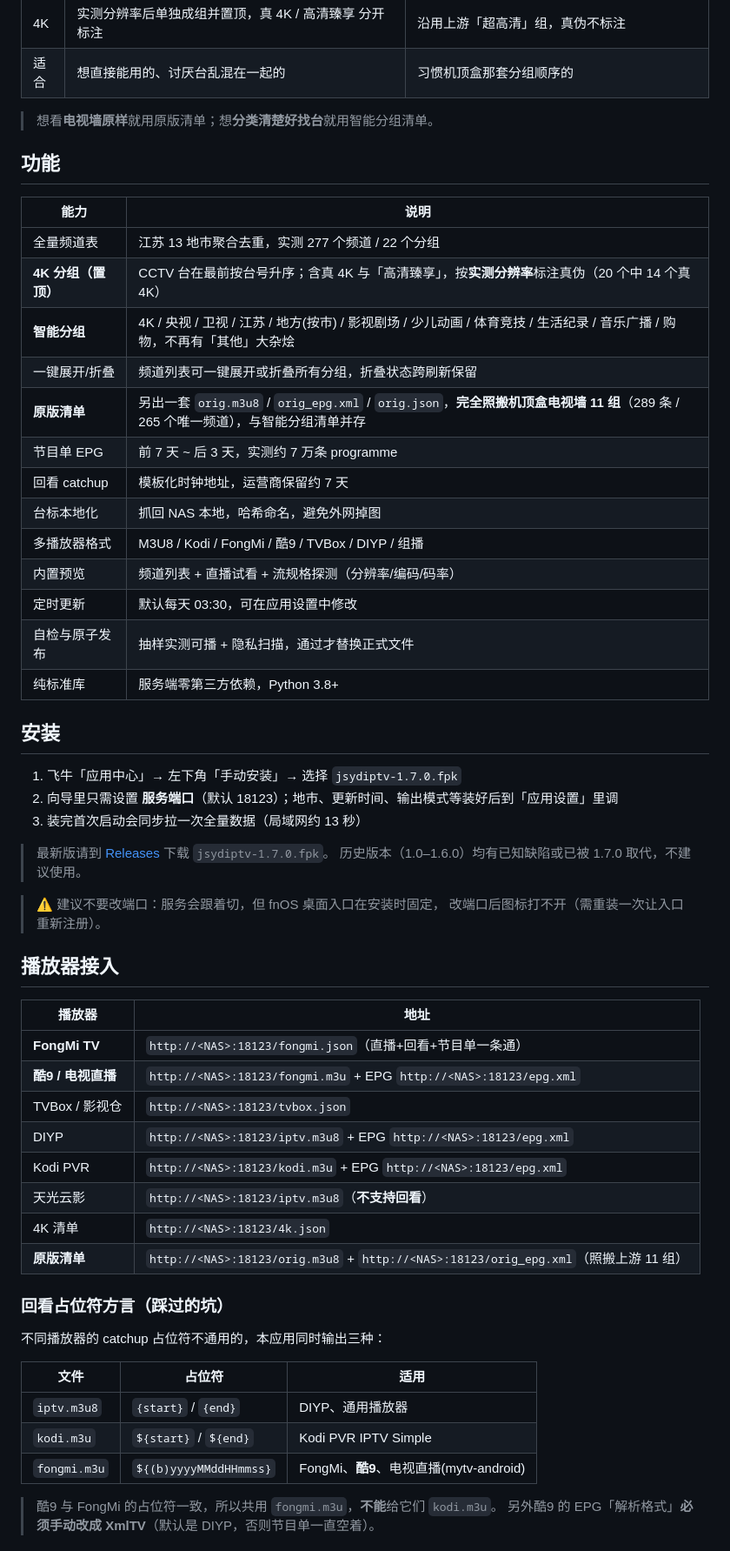
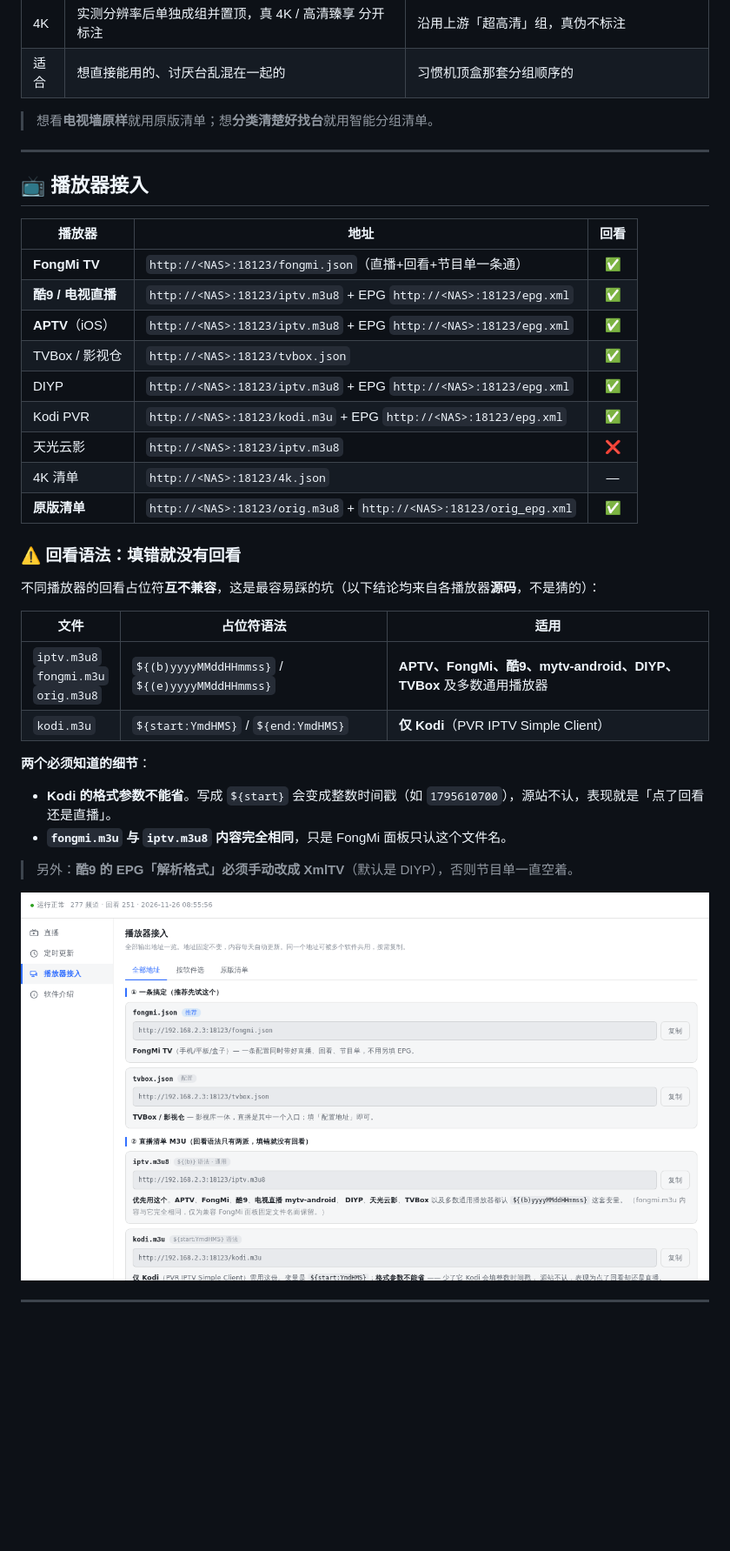
Before and after one commit to justinguo7777/jsydiptv, a Markdown page: README.md, the part around one of its changes. Shown at 87% size. Rendered like a GitHub page; pictures changed too: docs/screenshot-player.png (added); blank space fills up the shorter version.

```diff
--- a/README.md
+++ b/README.md
@@ -38,59 +80,41 @@ M3U / XMLTV / TVBox 配置，并附一个内置 Web 界面做频道预览与试
 
 > 想看**电视墙原样**就用原版清单；想**分类清楚好找台**就用智能分组清单。
 
-## 功能
+---
 
-| 能力 | 说明 |
-|---|---|
-| 全量频道表 | 江苏 13 地市聚合去重，实测 277 个频道 / 22 个分组 |
-| **4K 分组（置顶）** | CCTV 台在最前按台号升序；含真 4K 与「高清臻享」，按**实测分辨率**标注真伪（20 个中 14 个真 4K） |
-| **智能分组** | 4K / 央视 / 卫视 / 江苏 / 地方(按市) / 影视剧场 / 少儿动画 / 体育竞技 / 生活纪录 / 音乐广播 / 购物，不再有「其他」大杂烩 |
-| 一键展开/折叠 | 频道列表可一键展开或折叠所有分组，折叠状态跨刷新保留 |
-| **原版清单** | 另出一套 `orig.m3u8` / `orig_epg.xml` / `orig.json`，**完全照搬机顶盒电视墙 11 组**（289 条 / 265 个唯一频道），与智能分组清单并存 |
-| 节目单 EPG | 前 7 天 ~ 后 3 天，实测约 7 万条 programme |
-| 回看 catchup | 模板化时钟地址，运营商保留约 7 天 |
-| 台标本地化 | 抓回 NAS 本地，哈希命名，避免外网掉图 |
-| 多播放器格式 | M3U8 / Kodi / FongMi / 酷9 / TVBox / DIYP / 组播 |
-| 内置预览 | 频道列表 + 直播试看 + 流规格探测（分辨率/编码/码率） |
-| 定时更新 | 默认每天 03:30，可在应用设置中修改 |
-| 自检与原子发布 | 抽样实测可播 + 隐私扫描，通过才替换正式文件 |
-| 纯标准库 | 服务端零第三方依赖，Python 3.8+ |
+<a id="players"></a>
 
-## 安装
+## 📺 播放器接入
 
-1. 飞牛「应用中心」→ 左下角「手动安装」→ 选择 `jsydiptv-1.7.0.fpk`
-2. 向导里只需设置 **服务端口**（默认 18123）；地市、更新时间、输出模式等装好后到「应用设置」里调
-3. 装完首次启动会同步拉一次全量数据（局域网约 13 秒）
+| 播放器 | 地址 | 回看 |
+|---|---|:---:|
+| **FongMi TV** | `http://<NAS>:18123/fongmi.json`（直播+回看+节目单一条通） | ✅ |
+| **酷9 / 电视直播** | `http://<NAS>:18123/iptv.m3u8` + EPG `http://<NAS>:18123/epg.xml` | ✅ |
+| **APTV**（iOS） | `http://<NAS>:18123/iptv.m3u8` + EPG `http://<NAS>:18123/epg.xml` | ✅ |
+| TVBox / 影视仓 | `http://<NAS>:18123/tvbox.json` | ✅ |
+| DIYP | `http://<NAS>:18123/iptv.m3u8` + EPG `http://<NAS>:18123/epg.xml` | ✅ |
+| Kodi PVR | `http://<NAS>:18123/kodi.m3u` + EPG `http://<NAS>:18123/epg.xml` | ✅ |
+| 天光云影 | `http://<NAS>:18123/iptv.m3u8` | ❌ |
+| 4K 清单 | `http://<NAS>:18123/4k.json` | — |
+| **原版清单** | `http://<NAS>:18123/orig.m3u8` + `http://<NAS>:18123/orig_epg.xml` | ✅ |
 
-> 最新版请到 [Releases](https://github.com/justinguo7777/jsydiptv/releases) 下载 `jsydiptv-1.7.0.fpk`。
-> 历史版本（1.0–1.6.0）均有已知缺陷或已被 1.7.0 取代，不建议使用。
+### ⚠️ 回看语法：填错就没有回看
 
-> ⚠️ 建议不要改端口：服务会跟着切，但 fnOS 桌面入口在安装时固定，
-> 改端口后图标打不开（需重装一次让入口重新注册）。
+不同播放器的回看占位符**互不兼容**，这是最容易踩的坑（以下结论均来自各播放器**源码**，不是猜的）：
 
-## 播放器接入
+| 文件 | 占位符语法 | 适用 |
+|---|---|---|
+| `iptv.m3u8`<br>`fongmi.m3u`<br>`orig.m3u8` | `${(b)yyyyMMddHHmmss}` / `${(e)yyyyMMddHHmmss}` | **APTV、FongMi、酷9、mytv-android、DIYP、TVBox** 及多数通用播放器 |
+| `kodi.m3u` | `${start:YmdHMS}` / `${end:YmdHMS}` | **仅 Kodi**（PVR IPTV Simple Client） |
 
-| 播放器 | 地址 |
-|---|---|
-| **FongMi TV** | `http://<NAS>:18123/fongmi.json`（直播+回看+节目单一条通） |
-| **酷9 / 电视直播** | `http://<NAS>:18123/fongmi.m3u` + EPG `http://<NAS>:18123/epg.xml` |
-| TVBox / 影视仓 | `http://<NAS>:18123/tvbox.json` |
-| DIYP | `http://<NAS>:18123/iptv.m3u8` + EPG `http://<NAS>:18123/epg.xml` |
-| Kodi PVR | `http://<NAS>:18123/kodi.m3u` + EPG `http://<NAS>:18123/epg.xml` |
-| 天光云影 | `http://<NAS>:18123/iptv.m3u8`（**不支持回看**） |
-| 4K 清单 | `http://<NAS>:18123/4k.json` |
-| **原版清单** | `http://<NAS>:18123/orig.m3u8` + `http://<NAS>:18123/orig_epg.xml`（照搬上游 11 组） |
+**两个必须知道的细节**：
 
-### 回看占位符方言（踩过的坑）
+- **Kodi 的格式参数不能省**。写成 `${start}` 会变成整数时间戳（如 `1795610700`），源站不认，表现就是「点了回看还是直播」。
+- **`fongmi.m3u` 与 `iptv.m3u8` 内容完全相同**，只是 FongMi 面板只认这个文件名。
 
-不同播放器的 catchup 占位符不通用的，本应用同时输出三种：
+> 另外：**酷9 的 EPG「解析格式」必须手动改成 XmlTV**（默认是 DIYP），否则节目单一直空着。
 
-| 文件 | 占位符 | 适用 |
-|---|---|---|
-| `iptv.m3u8` | `{start}` / `{end}` | DIYP、通用播放器 |
-| `kodi.m3u` | `${start}` / `${end}` | Kodi PVR IPTV Simple |
-| `fongmi.m3u` | `${(b)yyyyMMddHHmmss}` | FongMi、**酷9**、电视直播(mytv-android) |
+![播放器接入页](docs/screenshot-player.png)
 
-> 酷9 与 FongMi 的占位符一致，所以共用 `fongmi.m3u`，**不能**给它们 `kodi.m3u`。
-> 另外酷9 的 EPG「解析格式」**必须手动改成 XmlTV**（默认是 DIYP，否则节目单一直空着）。
+---
 
```
Also changed, not shown: other parts of README.md (+186 -61 lines), docs/logo.png (added), docs/screenshot-orig.png (deleted), docs/screenshot.png, docs/wechat-group.png (added), 2 other files.
